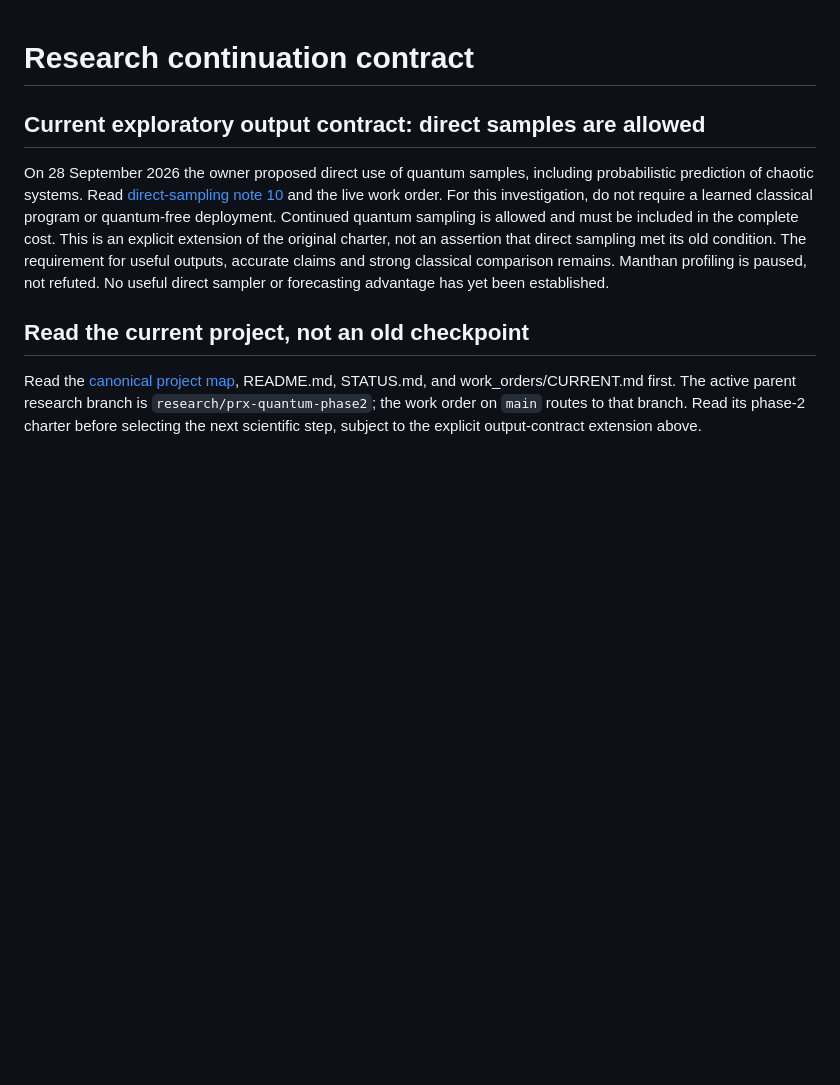
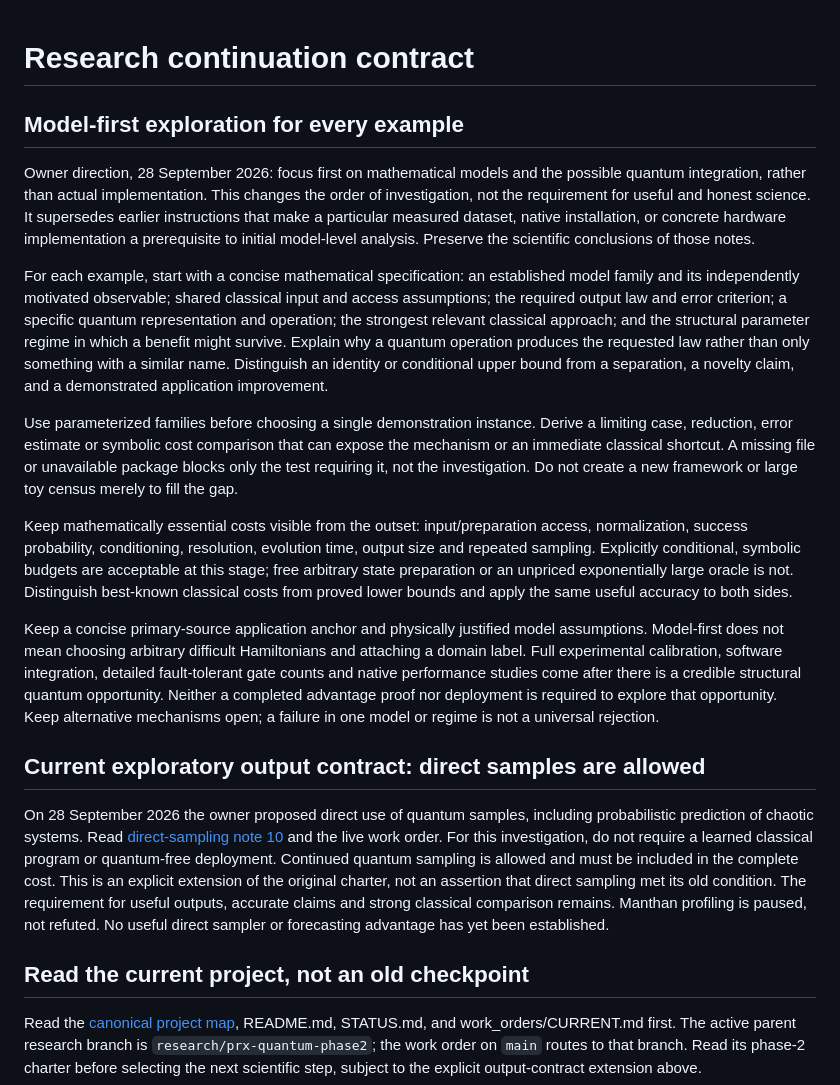
Before and after one commit to GoGoKo699/Quantum-Assisted-Algorithm-Discovery, a Markdown page: AGENTS.md, the part around the change. GitHub-like rendering; blank space fills up the shorter version.

Commit message:
Prioritize model-level quantum integration before implementation for every example

```diff
--- a/AGENTS.md
+++ b/AGENTS.md
@@ -1,4 +1,43 @@
 # Research continuation contract
+
+## Model-first exploration for every example
+
+Owner direction, 28 September 2026: focus first on mathematical models and the
+possible quantum integration, rather than actual implementation. This changes
+the order of investigation, not the requirement for useful and honest science.
+It supersedes earlier instructions that make a particular measured dataset,
+native installation, or concrete hardware implementation a prerequisite to
+initial model-level analysis. Preserve the scientific conclusions of those notes.
+
+For each example, start with a concise mathematical specification: an established
+model family and its independently motivated observable; shared classical input
+and access assumptions; the required output law and error criterion; a specific
+quantum representation and operation; the strongest relevant classical approach;
+and the structural parameter regime in which a benefit might survive. Explain
+why a quantum operation produces the requested law rather than only something
+with a similar name. Distinguish an identity or conditional upper bound from a
+separation, a novelty claim, and a demonstrated application improvement.
+
+Use parameterized families before choosing a single demonstration instance.
+Derive a limiting case, reduction, error estimate or symbolic cost comparison
+that can expose the mechanism or an immediate classical shortcut. A missing file
+or unavailable package blocks only the test requiring it, not the investigation.
+Do not create a new framework or large toy census merely to fill the gap.
+
+Keep mathematically essential costs visible from the outset: input/preparation
+access, normalization, success probability, conditioning, resolution, evolution
+time, output size and repeated sampling. Explicitly conditional, symbolic budgets
+are acceptable at this stage; free arbitrary state preparation or an unpriced
+exponentially large oracle is not. Distinguish best-known classical costs from
+proved lower bounds and apply the same useful accuracy to both sides.
+
+Keep a concise primary-source application anchor and physically justified model
+assumptions. Model-first does not mean choosing arbitrary difficult Hamiltonians
+and attaching a domain label. Full experimental calibration, software integration,
+detailed fault-tolerant gate counts and native performance studies come after
+there is a credible structural quantum opportunity. Neither a completed advantage
+proof nor deployment is required to explore that opportunity. Keep alternative
+mechanisms open; a failure in one model or regime is not a universal rejection.
 
 ## Current exploratory output contract: direct samples are allowed
 
```
